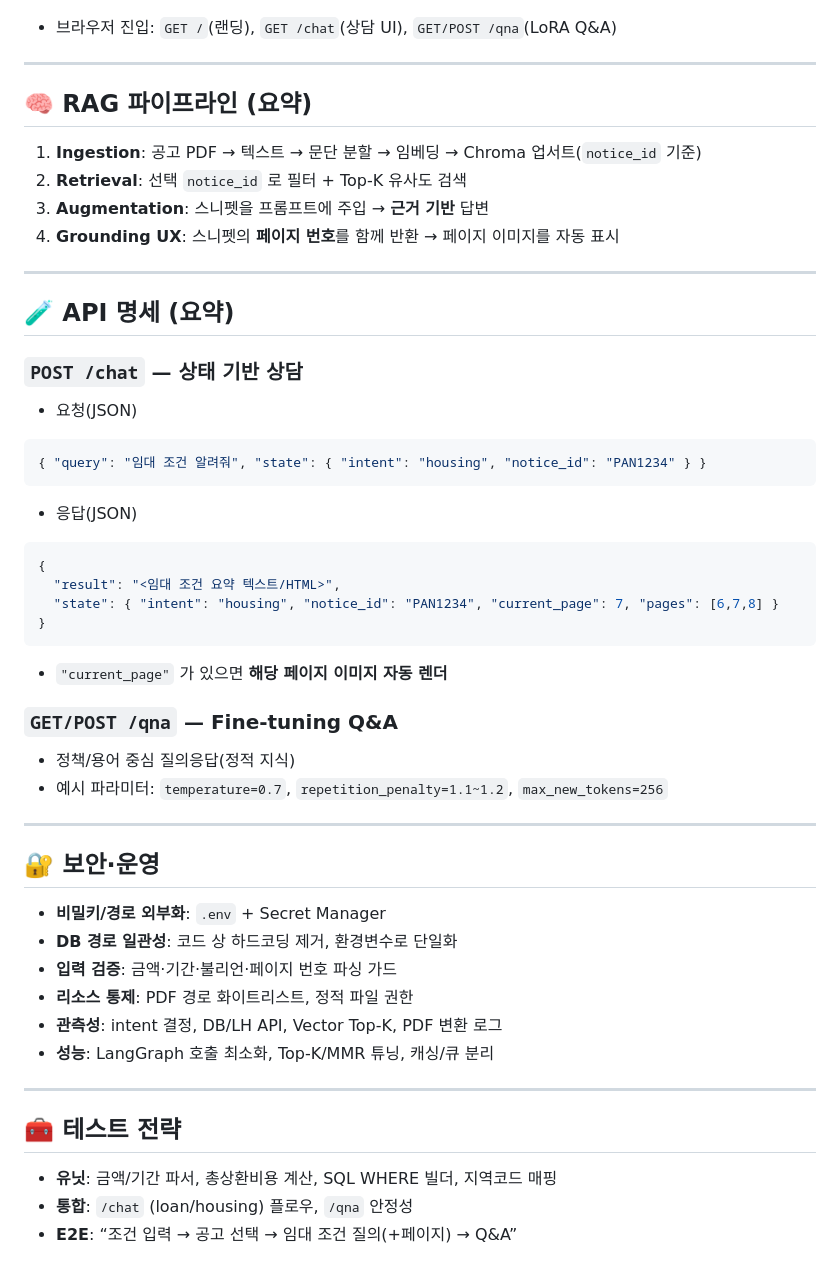
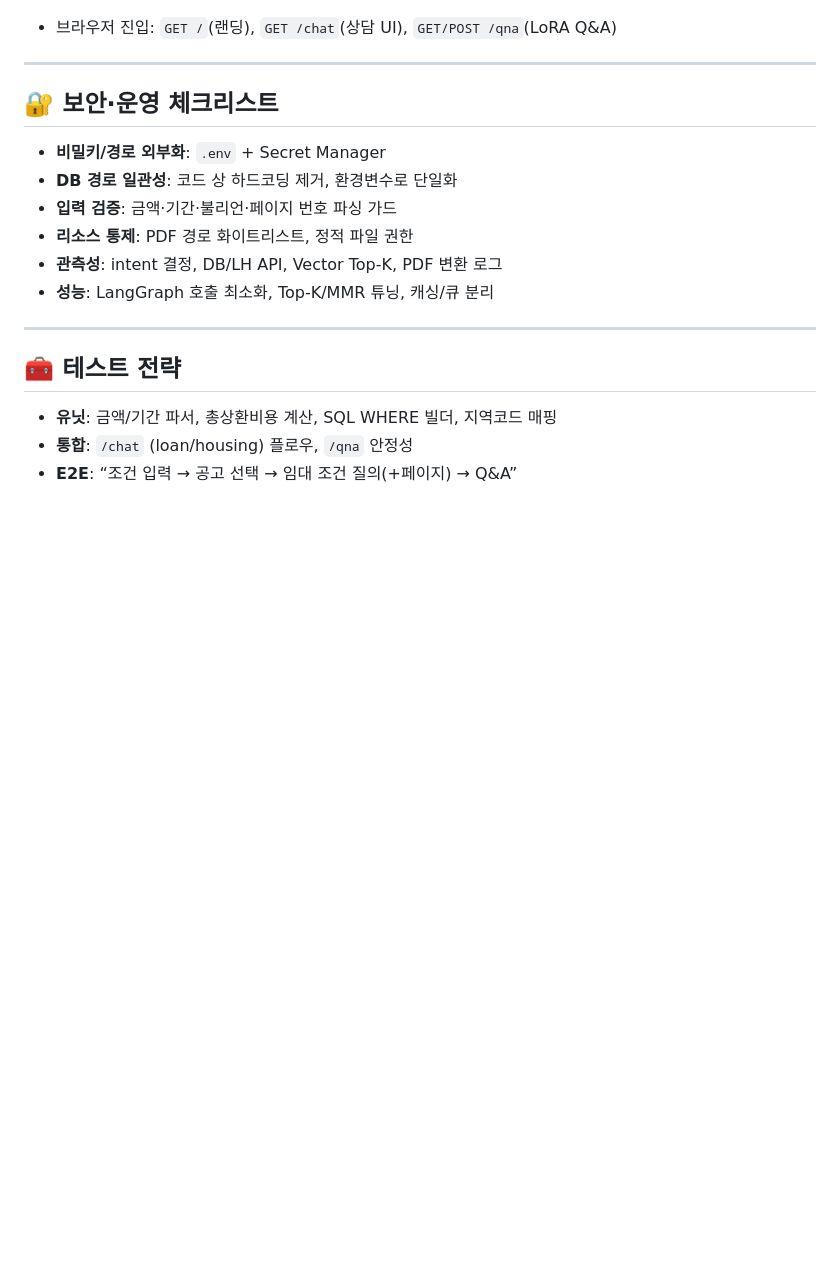
Before and after one commit to ChangMin59/welhome, a Markdown page: README.md, the part around one of its changes. Drawn GitHub-style; blank space fills up the shorter version.

````diff
--- a/README.md
+++ b/README.md
@@ -156,36 +212,7 @@ python main.py
 
 ---
 
-## 🧠 RAG 파이프라인 (요약)
-1) **Ingestion**: 공고 PDF → 텍스트 → 문단 분할 → 임베딩 → Chroma 업서트(`notice_id` 기준)
-2) **Retrieval**: 선택 `notice_id` 로 필터 + Top‑K 유사도 검색
-3) **Augmentation**: 스니펫을 프롬프트에 주입 → **근거 기반** 답변
-4) **Grounding UX**: 스니펫의 **페이지 번호**를 함께 반환 → 페이지 이미지를 자동 표시
-
----
-
-## 🧪 API 명세 (요약)
-### `POST /chat` — 상태 기반 상담
-- 요청(JSON)
-```json
-{ "query": "임대 조건 알려줘", "state": { "intent": "housing", "notice_id": "PAN1234" } }
-```
-- 응답(JSON)
-```json
-{
-  "result": "<임대 조건 요약 텍스트/HTML>",
-  "state": { "intent": "housing", "notice_id": "PAN1234", "current_page": 7, "pages": [6,7,8] }
-}
-```
-- `"current_page"` 가 있으면 **해당 페이지 이미지 자동 렌더**
-
-### `GET/POST /qna` — Fine‑tuning Q&A
-- 정책/용어 중심 질의응답(정적 지식)
-- 예시 파라미터: `temperature=0.7`, `repetition_penalty=1.1~1.2`, `max_new_tokens=256`
-
----
-
-## 🔐 보안·운영
+## 🔐 보안·운영 체크리스트
 - **비밀키/경로 외부화**: `.env` + Secret Manager
 - **DB 경로 일관성**: 코드 상 하드코딩 제거, 환경변수로 단일화
 - **입력 검증**: 금액·기간·불리언·페이지 번호 파싱 가드
````
Also changed, not shown: other parts of README.md (+92 -41 lines).
